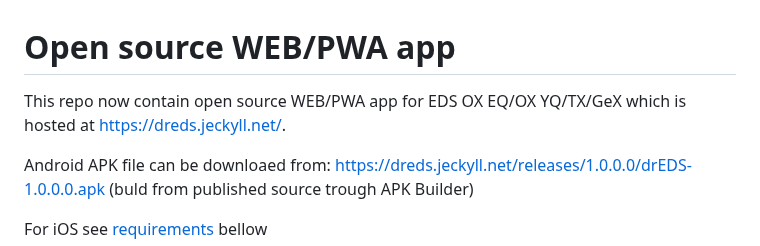
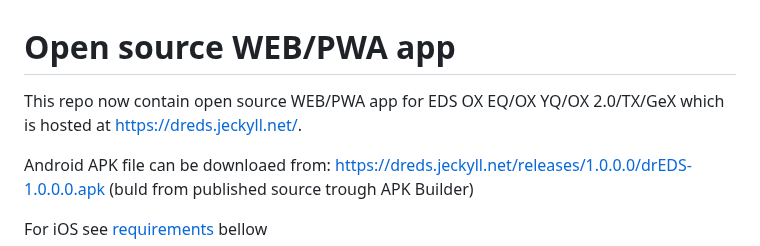
Before and after one commit to chen-ye/dr-eds, a Markdown page: README.md, the part around the change. Rendered like a GitHub page.

```diff
--- a/README.md
+++ b/README.md
@@ -1,6 +1,6 @@
 
 # Open source WEB/PWA app
-This repo now contain open source WEB/PWA app for EDS OX EQ/OX YQ/TX/GeX which is hosted at https://dreds.jeckyll.net/.
+This repo now contain open source WEB/PWA app for EDS OX EQ/OX YQ/OX 2.0/TX/GeX which is hosted at https://dreds.jeckyll.net/.
 
 Android APK file can be downloaed from: https://dreds.jeckyll.net/releases/1.0.0.0/drEDS-1.0.0.0.apk (buld from published source trough APK Builder)
 
```
